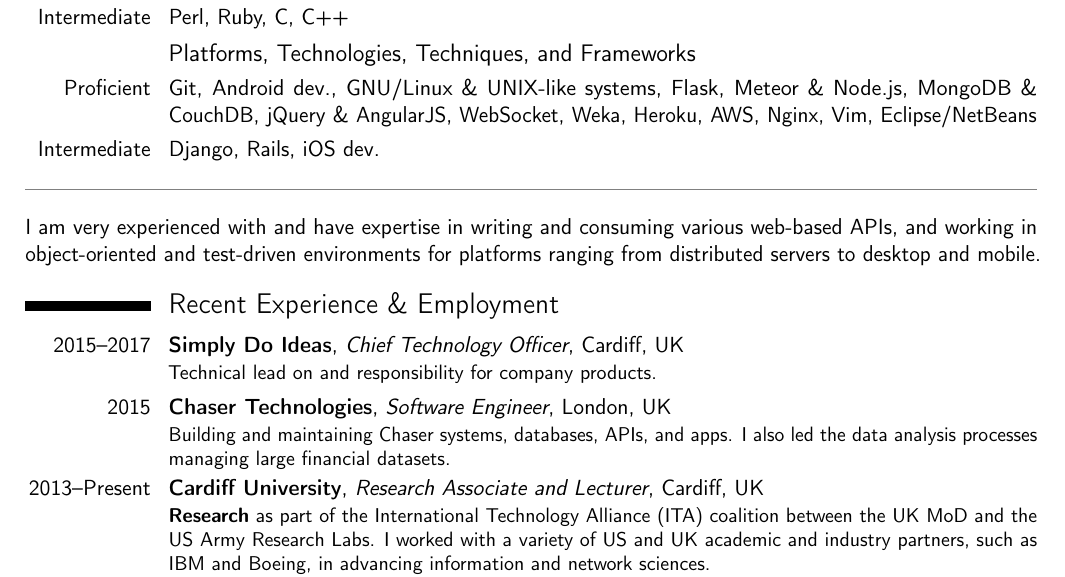
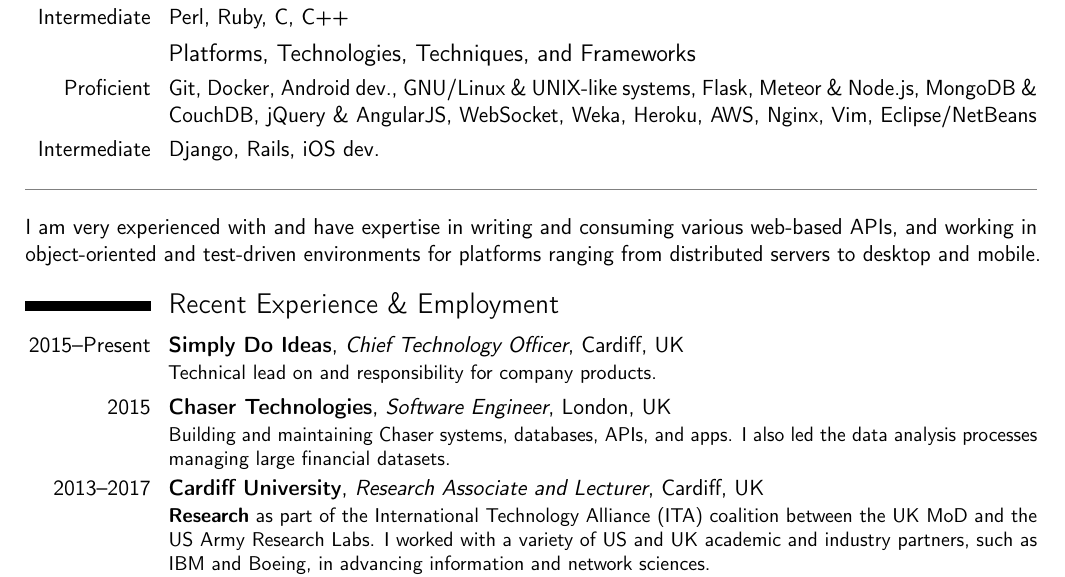
Before and after one commit to flyingsparx/cv, a LaTeX CV (general.tex): part of page 1 of 2, cut so that both start at the same text. Compiled offline with pdfLaTeX.

Commit message:
fixed dates

```diff
--- a/general.tex
+++ b/general.tex
@@ -50,7 +50,7 @@
 		\cvitem{Intermediate}{Perl, Ruby, C, C++}
 
 	\subsection{Platforms, Technologies, Techniques, and Frameworks}
-        \cvitem{Proficient}{Git, Android dev., GNU/Linux \& UNIX-like systems, Flask, Meteor \& Node.js, MongoDB \& CouchDB, jQuery \& AngularJS, WebSocket, Weka, Heroku, AWS, Nginx, Vim, Eclipse/NetBeans}
+        \cvitem{Proficient}{Git, Docker, Android dev., GNU/Linux \& UNIX-like systems, Flask, Meteor \& Node.js, MongoDB \& CouchDB, jQuery \& AngularJS, WebSocket, Weka, Heroku, AWS, Nginx, Vim, Eclipse/NetBeans}
 		\cvitem{Intermediate}{Django, Rails, iOS dev.}
         {\color{gray} \rule{\linewidth}{0.1mm} }
 
@@ -62,21 +62,14 @@
 %----------------------------------------------------------------------------------------
 
 \section{Recent Experience \& Employment}
-      \cventry{2015--2017}{Simply Do Ideas}{Chief Technology Officer}{Cardiff, UK}{}{
-      Technical lead on and responsibility for company products.}
-    \cventry{2015}{Chaser Technologies}{Software Engineer}{London, UK}{}{
-        Building and maintaining Chaser systems, databases, APIs, and apps. I also led the data analysis processes managing large financial datasets.
-    }
-    \cventry{2013--Present}{Cardiff University}{Research Associate and Lecturer}{Cardiff, UK}{}{
-        \textbf{Research} as part of the International Technology Alliance (ITA) coalition between the UK MoD and the US Army Research Labs. I worked with a variety of US and UK academic and industry partners, such as IBM and Boeing, in advancing information and network sciences.
+      \cventry{2015--Present}{Simply Do Ideas}{Chief Technology Officer}{Cardiff, UK}{}{Technical lead on and responsibility for company products.}
+    \cventry{2015}{Chaser Technologies}{Software Engineer}{London, UK}{}{Building and maintaining Chaser systems, databases, APIs, and apps. I also led the data analysis processes managing large financial datasets.}
+    \cventry{2013--2017}{Cardiff University}{Research Associate and Lecturer}{Cardiff, UK}{}{\textbf{Research} as part of the International Technology Alliance (ITA) coalition between the UK MoD and the US Army Research Labs. I worked with a variety of US and UK academic and industry partners, such as IBM and Boeing, in advancing information and network sciences.
        \newline{}\textbf{Lecturer} of postgraduate masters (MSc Advanced Computer Science) students as module leader of Web and Social Computing, and two Computer Science undergraduate courses - Human-Computer Interaction (as module leader of \textasciitilde140 students), and Algorithms \& Data Structures.
-       \newline I received consistently good feedback from peers and students, both in terms of technical knowledge and in style \& approach. I was responsible for developing course materials, syllabae, exams, and coursework.
-    }
+       \newline I received consistently good feedback from peers and students, both in terms of technical knowledge and in style \& approach. I was responsible for developing course materials, syllabae, exams, and coursework.}
 
-	\cventry{2010--2013}{Cardiff University}{Tutor and student supervisor}{Cardiff, UK}{}{
-        Tutoring, supervision, and assessment of BSc and MSc students in practical and theory-based sessions covering a variety of topics ranging from theory, mobile systems, heuristics, algorithms, and general programming.
-        \newline{}\textbf{Examples of projects supervised:} Social media visualisation toolkits, digital asset stores.
-    }
+	\cventry{2010--2013}{Cardiff University}{Tutor and student supervisor}{Cardiff, UK}{}{Tutoring, supervision, and assessment of BSc and MSc students in practical and theory-based sessions covering a variety of topics ranging from theory, mobile systems, heuristics, algorithms, and general programming.
+        \newline{}\textbf{Examples of projects supervised:} Social media visualisation toolkits, digital asset stores.}
 
 
 %----------------------------------------------------------------------------------------
```
